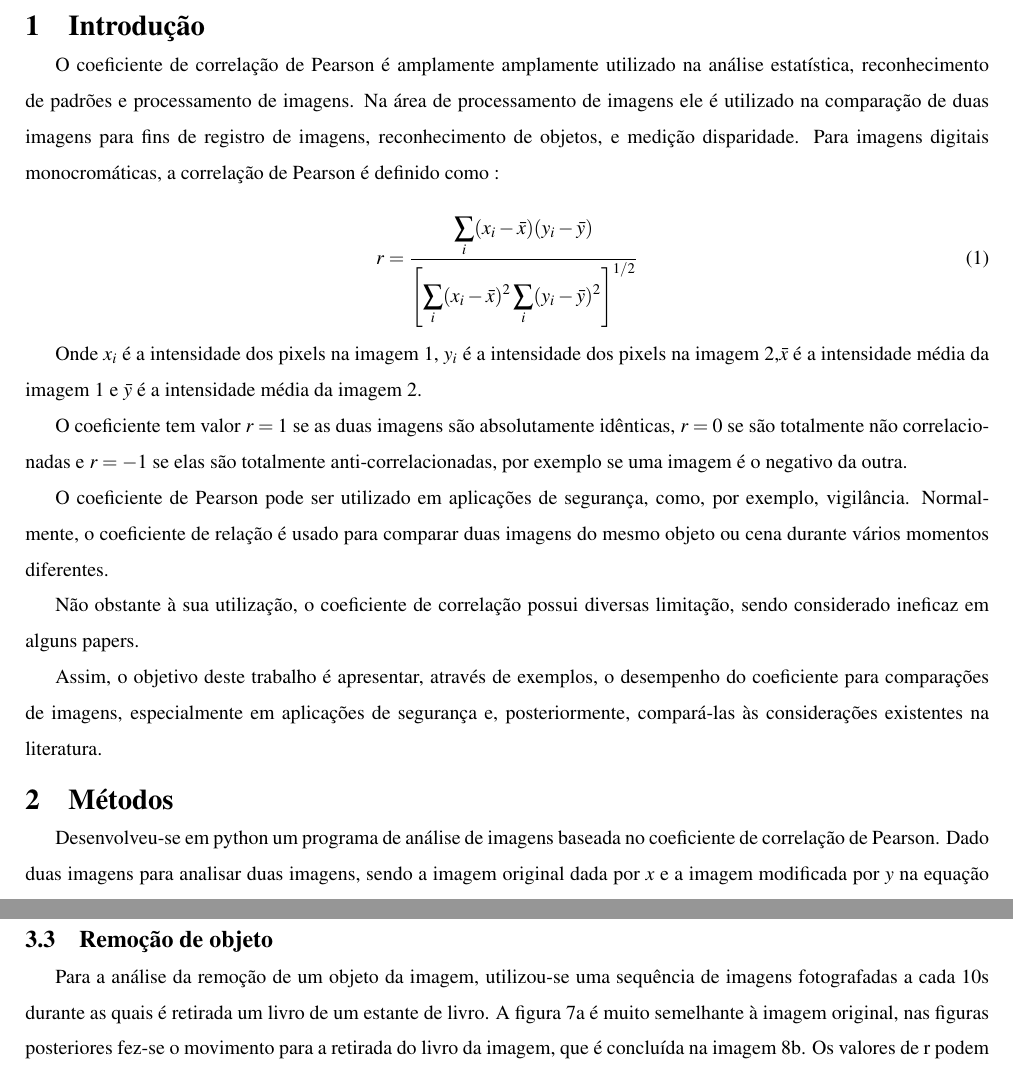
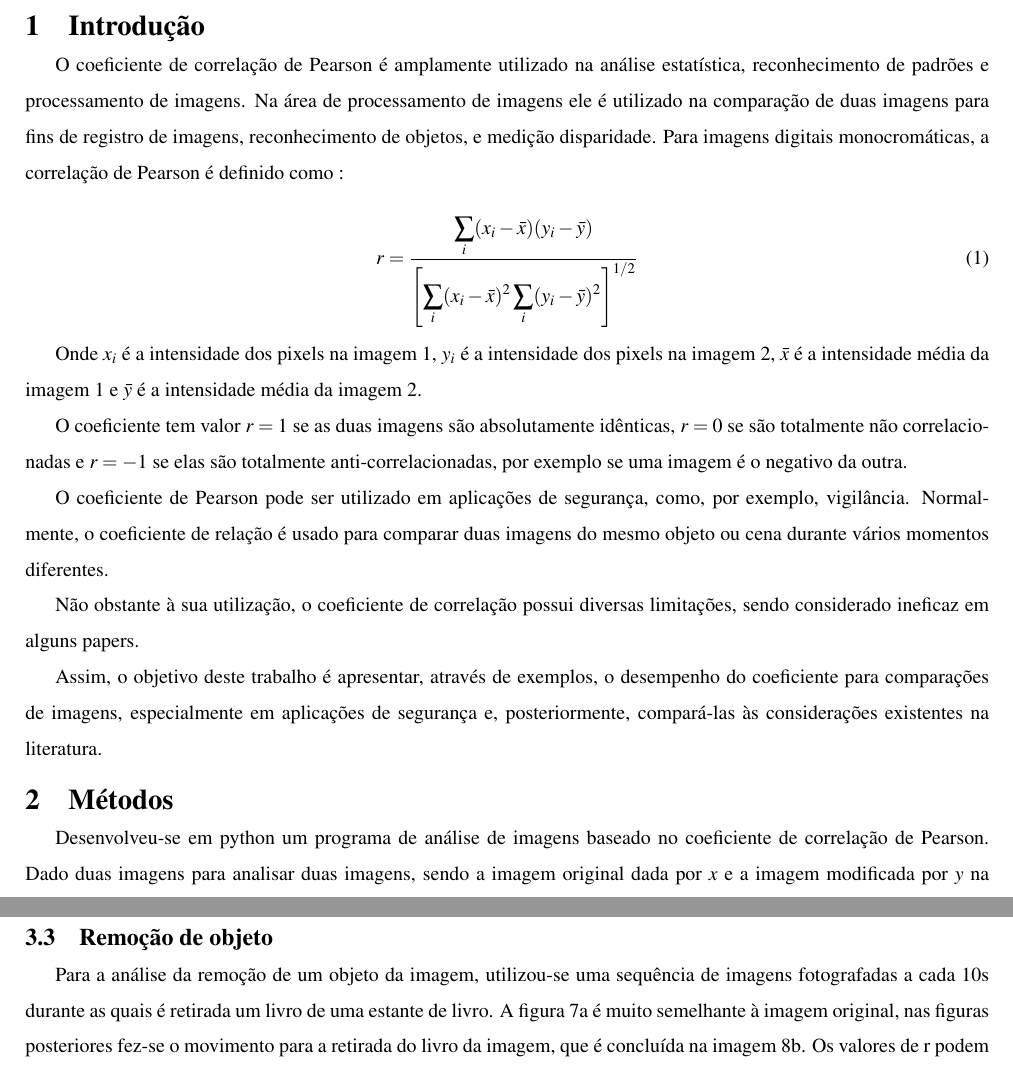
Before and after one commit to tiagochst/mc920-lab1, a LaTeX paper (lab1.tex): two parts of pages 2 and 5 of 11, joined at a grey line, cut so that both start at the same text. Compiled offline with pdfLaTeX; a LaTeX package or settings file that is missing is left out.

Commit message:
Algumas alterações.

```diff
--- a/lab1.tex
+++ b/lab1.tex
@@ -84,7 +84,7 @@ Ineffectiveness of the Correlation Coefficient for Image Comparisons''.
 \newpage
 
 \section{Introdução}
-O coeficiente de correlação de Pearson é amplamente amplamente
+O coeficiente de correlação de Pearson é amplamente
 utilizado na análise estatística, reconhecimento de padrões e
 processamento de imagens.
 Na área de processamento de imagens ele é utilizado na comparação de
@@ -113,7 +113,7 @@ o coeficiente de relação é usado para comparar duas imagens do mesmo
 objeto ou cena durante vários momentos diferentes.
 
 Não obstante à sua utilização, o coeficiente de correlação possui
-diversas limitação, sendo considerado ineficaz em alguns papers.% ~\cite{paper}.
+diversas limitações, sendo considerado ineficaz em alguns papers.% ~\cite{paper}.
 
 Assim, o objetivo deste trabalho é apresentar, através de exemplos, o
 desempenho do coeficiente para comparações de imagens, especialmente
@@ -123,7 +123,7 @@ em aplicações de segurança e, posteriormente, compará-las às consideraçõe
 
 \section{Métodos}
 
-Desenvolveu-se em python um programa de análise de imagens baseada no
+Desenvolveu-se em python um programa de análise de imagens baseado no
 coeficiente de correlação de Pearson.
 Dado duas imagens para analisar duas imagens, sendo a imagem original dada por $x$  e a
 imagem modificada por $y$ na equação \eqref{eq:r}, retorna-se o valor de $r$.
@@ -237,7 +237,7 @@ menor ]{\includegraphics[scale=0.18]{photos/m15_tricome_e}\label{fig3Diff4}}
 %-%-%-%-%-%-%-%
 Para a análise da remoção de um objeto da imagem, utilizou-se uma
 sequência de imagens fotografadas a cada 10s durante as quais é retirada
-um livro de um estante de livro.
+um livro de uma estante de livro.
 A figura \ref{fig4Diff1} é muito semelhante à imagem original, nas
 figuras posteriores fez-se o movimento para a retirada do livro da
 imagem, que é concluída na imagem \ref{fig4Diff4}.
```
Also changed, not shown: lab1.tex (12 more changed lines).
